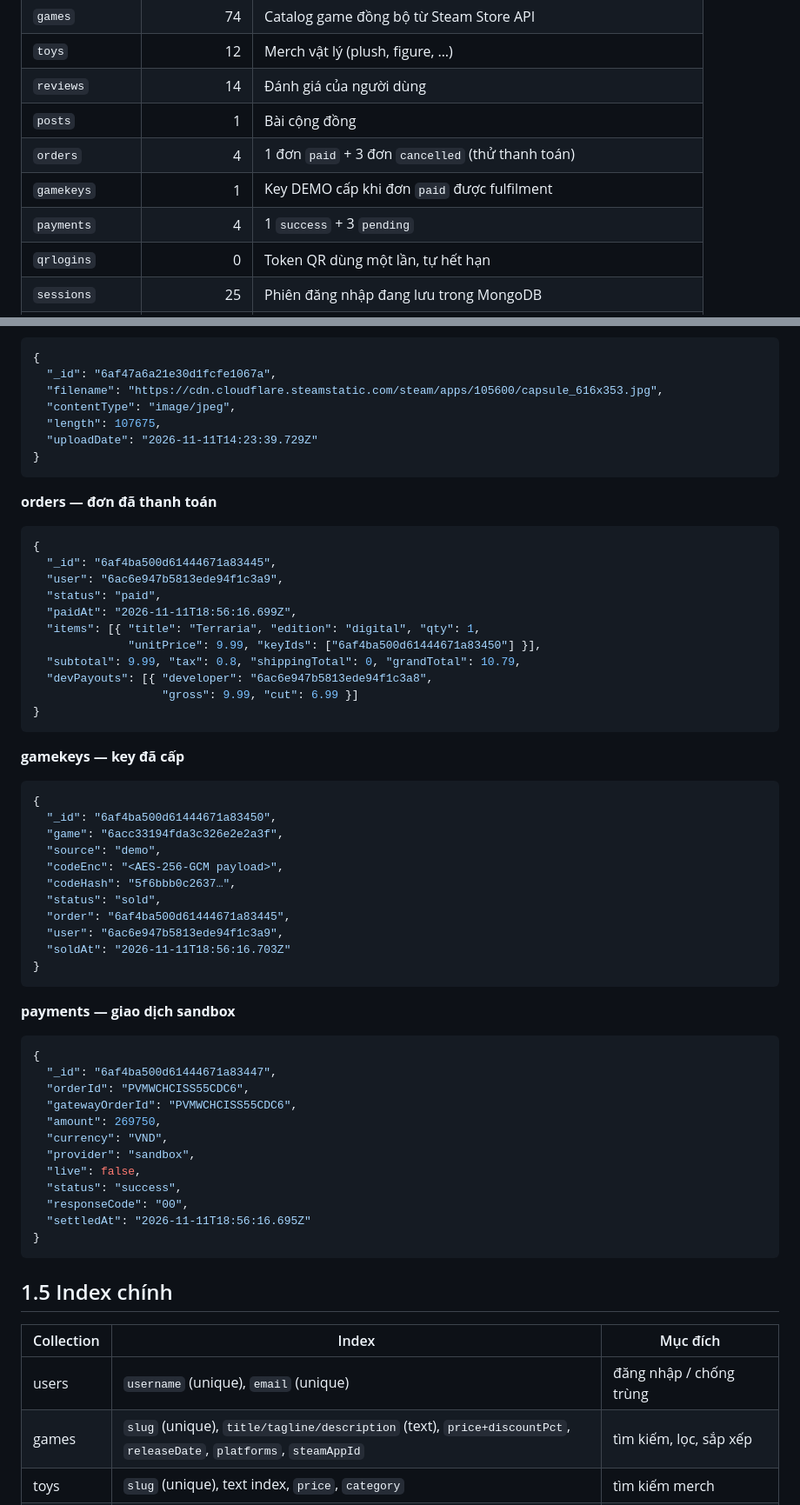
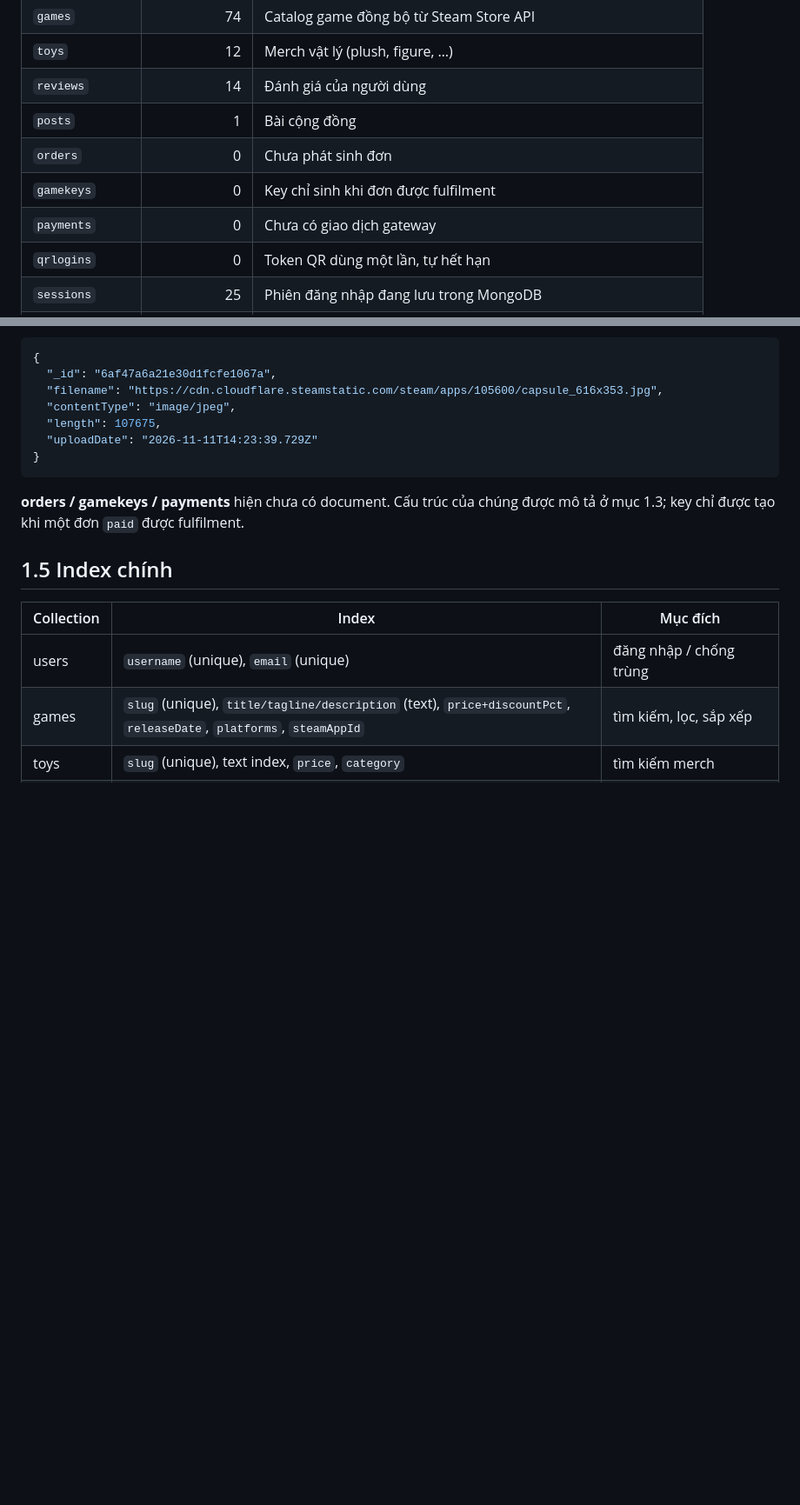
Before and after one commit to leaqtruong/pixelvault, a Markdown page: docs/BAO-CAO.md, 2 parts joined by grey strips. Shown at 87% size. Rendered like a GitHub page; blank space fills up the shorter version.

Commit message:
Align the database section with the current empty order tables
orders, gamekeys and payments are empty, so the counts and the
sample documents are updated to say so instead of showing the old
sandbox purchase.

````diff
--- a/docs/BAO-CAO.md
+++ b/docs/BAO-CAO.md
@@ -209,9 +209,9 @@ classDiagram
 | `toys` | 12 | Merch vật lý (plush, figure, …) |
 | `reviews` | 14 | Đánh giá của người dùng |
 | `posts` | 1 | Bài cộng đồng |
-| `orders` | 4 | 1 đơn `paid` + 3 đơn `cancelled` (thử thanh toán) |
-| `gamekeys` | 1 | Key DEMO cấp khi đơn `paid` được fulfilment |
-| `payments` | 4 | 1 `success` + 3 `pending` |
+| `orders` | 0 | Chưa phát sinh đơn |
+| `gamekeys` | 0 | Key chỉ sinh khi đơn được fulfilment |
+| `payments` | 0 | Chưa có giao dịch gateway |
 | `qrlogins` | 0 | Token QR dùng một lần, tự hết hạn |
 | `sessions` | 25 | Phiên đăng nhập đang lưu trong MongoDB |
 | `images.files` | 394 | Ảnh trong GridFS |
@@ -304,51 +304,7 @@ classDiagram
 }
 ```
 
-**orders — đơn đã thanh toán**
-```json
-{
-  "_id": "6af4ba500d61444671a83445",
-  "user": "6ac6e947b5813ede94f1c3a9",
-  "status": "paid",
-  "paidAt": "2026-11-11T18:56:16.699Z",
-  "items": [{ "title": "Terraria", "edition": "digital", "qty": 1,
-              "unitPrice": 9.99, "keyIds": ["6af4ba500d61444671a83450"] }],
-  "subtotal": 9.99, "tax": 0.8, "shippingTotal": 0, "grandTotal": 10.79,
-  "devPayouts": [{ "developer": "6ac6e947b5813ede94f1c3a8",
-                   "gross": 9.99, "cut": 6.99 }]
-}
-```
-
-**gamekeys — key đã cấp**
-```json
-{
-  "_id": "6af4ba500d61444671a83450",
-  "game": "6acc33194fda3c326e2e2a3f",
-  "source": "demo",
-  "codeEnc": "<AES-256-GCM payload>",
-  "codeHash": "5f6bbb0c2637…",
-  "status": "sold",
-  "order": "6af4ba500d61444671a83445",
-  "user": "6ac6e947b5813ede94f1c3a9",
-  "soldAt": "2026-11-11T18:56:16.703Z"
-}
-```
-
-**payments — giao dịch sandbox**
-```json
-{
-  "_id": "6af4ba500d61444671a83447",
-  "orderId": "PVMWCHCISS55CDC6",
-  "gatewayOrderId": "PVMWCHCISS55CDC6",
-  "amount": 269750,
-  "currency": "VND",
-  "provider": "sandbox",
-  "live": false,
-  "status": "success",
-  "responseCode": "00",
-  "settledAt": "2026-11-11T18:56:16.695Z"
-}
-```
+**orders / gamekeys / payments** hiện chưa có document. Cấu trúc của chúng được mô tả ở mục 1.3; key chỉ được tạo khi một đơn `paid` được fulfilment.
 
 ## 1.5 Index chính
 
````
